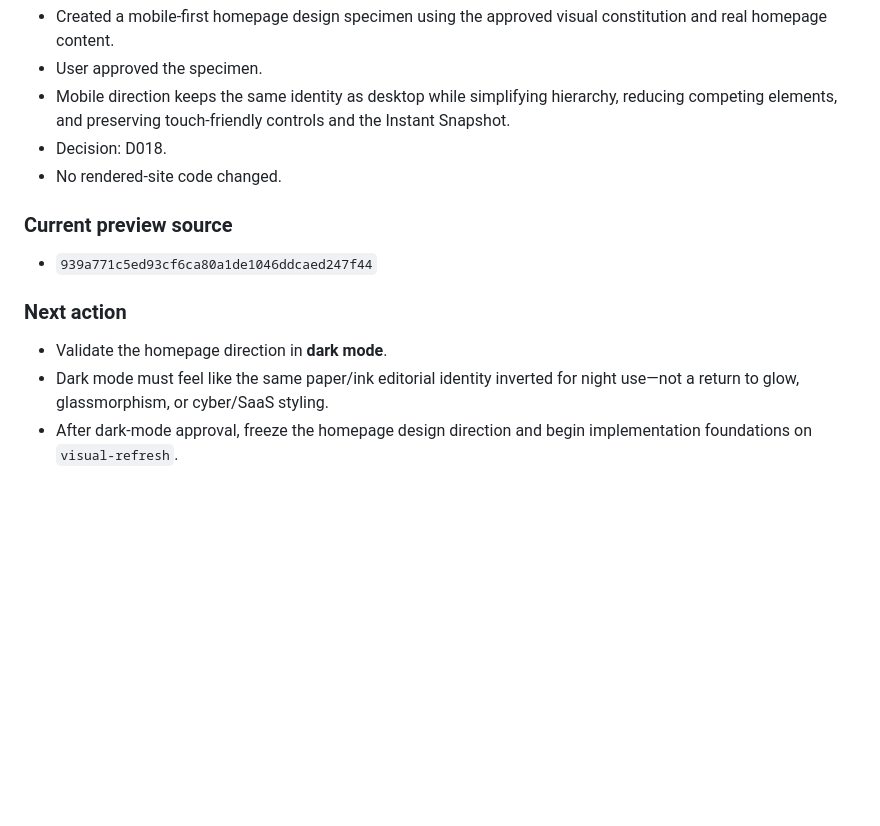
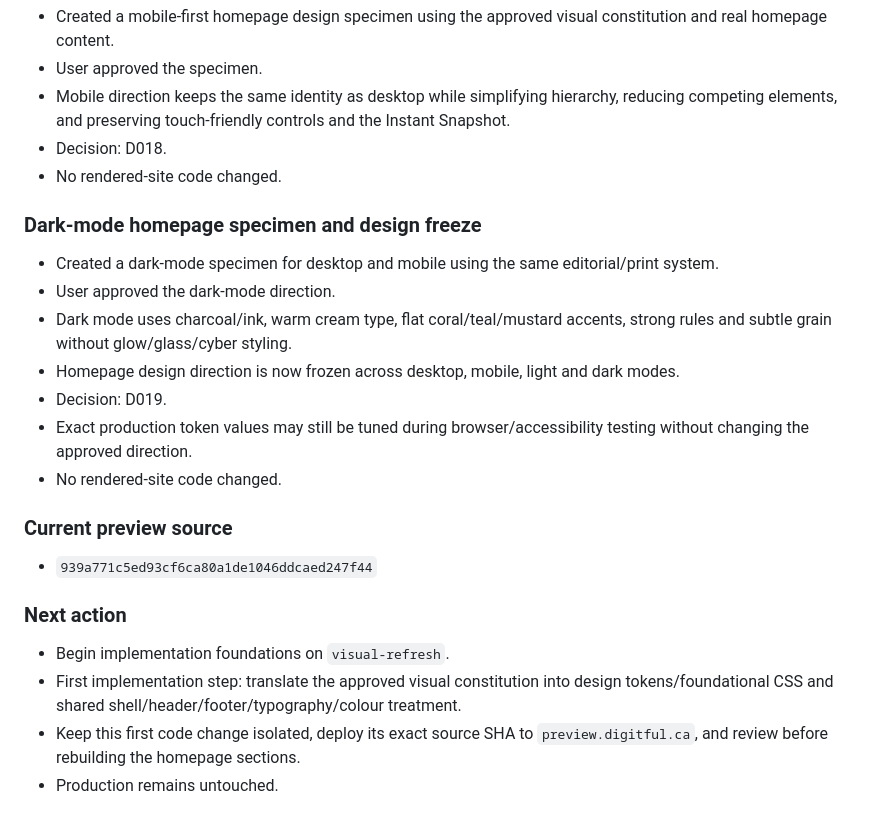
Before and after one commit to tarekazz1/digitful, a Markdown page: docs/visual-refresh/CHANGELOG.md, the part around the change. Rendered like a GitHub page; blank space fills up the shorter version.

Commit message:
docs: record approved dark mode and implementation gate

```diff
--- a/docs/visual-refresh/CHANGELOG.md
+++ b/docs/visual-refresh/CHANGELOG.md
@@ -87,10 +87,20 @@ Chronological record of setup and implementation changes for the visual-refresh
 - Decision: D018.
 - No rendered-site code changed.
 
+### Dark-mode homepage specimen and design freeze
+- Created a dark-mode specimen for desktop and mobile using the same editorial/print system.
+- User approved the dark-mode direction.
+- Dark mode uses charcoal/ink, warm cream type, flat coral/teal/mustard accents, strong rules and subtle grain without glow/glass/cyber styling.
+- Homepage design direction is now frozen across desktop, mobile, light and dark modes.
+- Decision: D019.
+- Exact production token values may still be tuned during browser/accessibility testing without changing the approved direction.
+- No rendered-site code changed.
+
 ### Current preview source
 - `939a771c5ed93cf6ca80a1de1046ddcaed247f44`
 
 ### Next action
-- Validate the homepage direction in **dark mode**.
-- Dark mode must feel like the same paper/ink editorial identity inverted for night use—not a return to glow, glassmorphism, or cyber/SaaS styling.
-- After dark-mode approval, freeze the homepage design direction and begin implementation foundations on `visual-refresh`.
+- Begin implementation foundations on `visual-refresh`.
+- First implementation step: translate the approved visual constitution into design tokens/foundational CSS and shared shell/header/footer/typography/colour treatment.
+- Keep this first code change isolated, deploy its exact source SHA to `preview.digitful.ca`, and review before rebuilding the homepage sections.
+- Production remains untouched.
```
